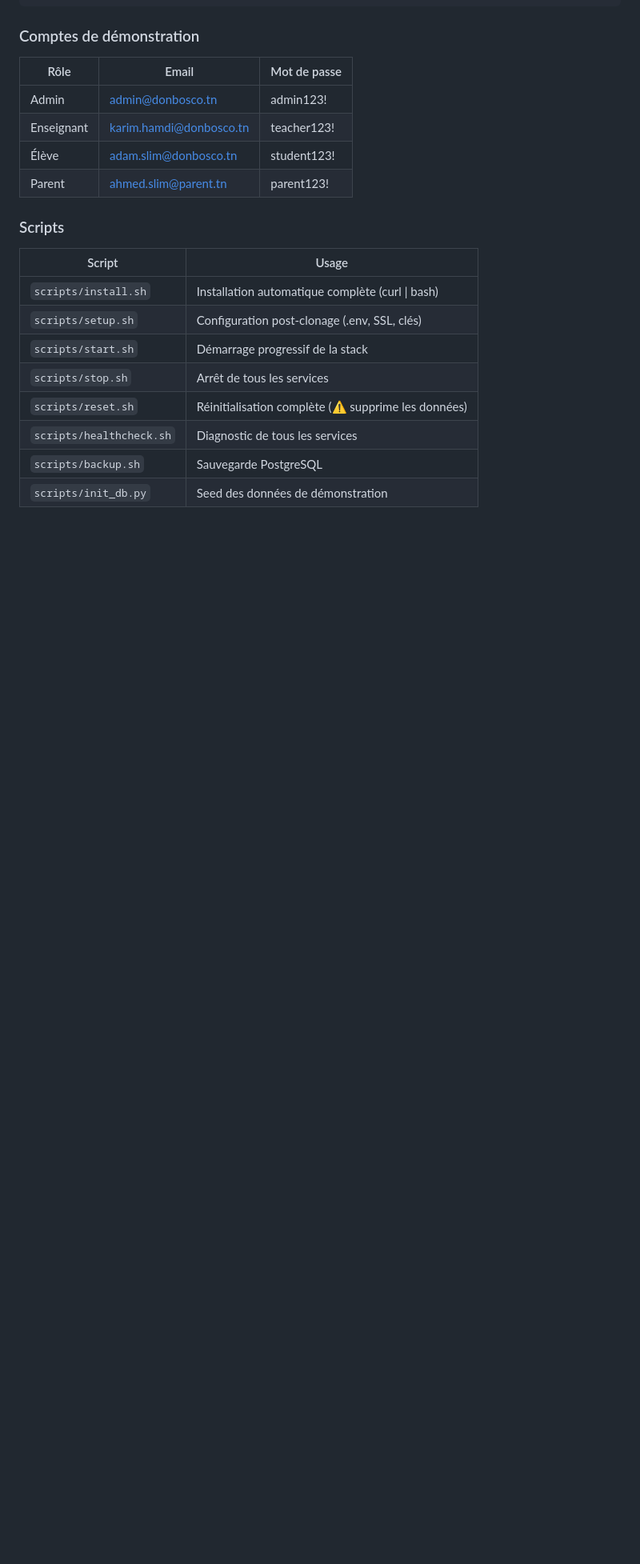
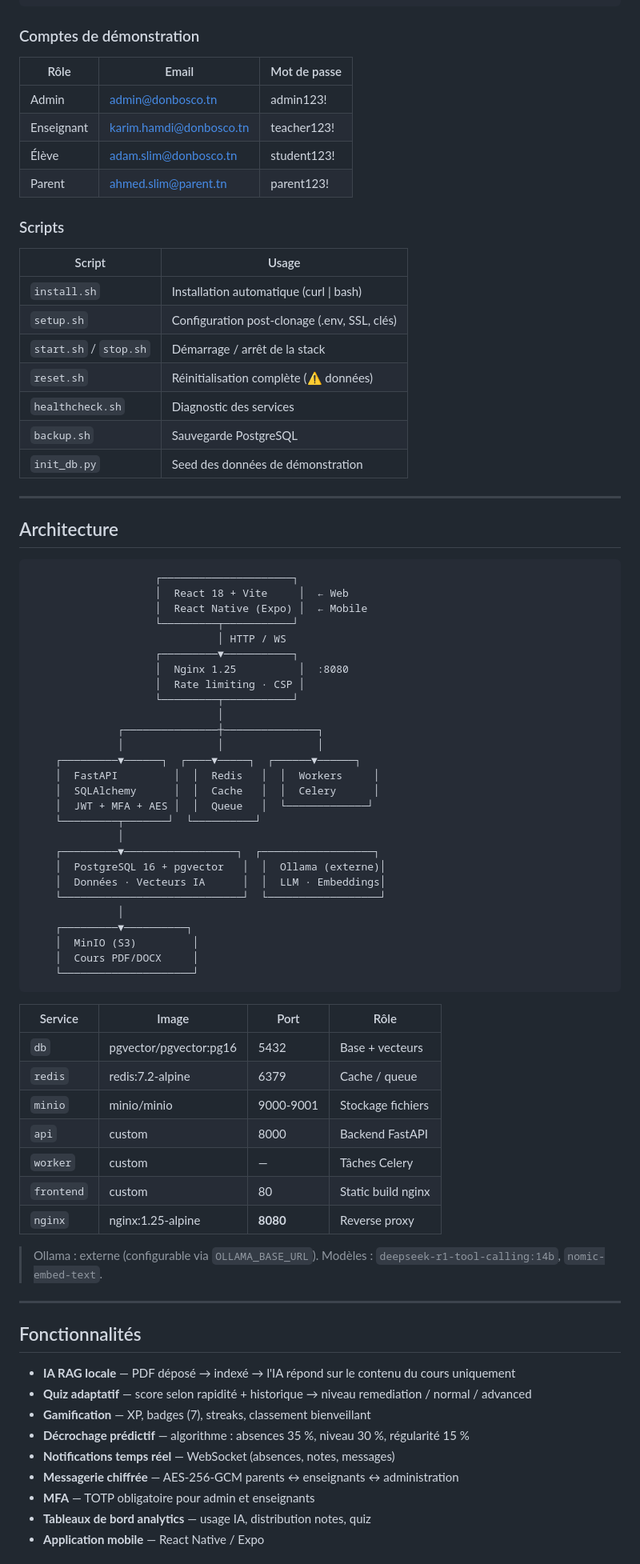
Before and after one commit to HiTechTN/don-bosco-connect, a Markdown page: README.md, the part around one of its changes. Shown at 80% size. Drawn GitHub-style; blank space fills up the shorter version.

````diff
--- a/README.md
+++ b/README.md
@@ -147,11 +57,71 @@ cd don-bosco-connect
 
 | Script | Usage |
 |--------|-------|
-| `scripts/install.sh` | Installation automatique complète (curl \| bash) |
-| `scripts/setup.sh` | Configuration post-clonage (.env, SSL, clés) |
-| `scripts/start.sh` | Démarrage progressif de la stack |
-| `scripts/stop.sh` | Arrêt de tous les services |
-| `scripts/reset.sh` | Réinitialisation complète (⚠️ supprime les données) |
-| `scripts/healthcheck.sh` | Diagnostic de tous les services |
-| `scripts/backup.sh` | Sauvegarde PostgreSQL |
-| `scripts/init_db.py` | Seed des données de démonstration |
+| `install.sh` | Installation automatique (curl \| bash) |
+| `setup.sh` | Configuration post-clonage (.env, SSL, clés) |
+| `start.sh` / `stop.sh` | Démarrage / arrêt de la stack |
+| `reset.sh` | Réinitialisation complète (⚠️ données) |
+| `healthcheck.sh` | Diagnostic des services |
+| `backup.sh` | Sauvegarde PostgreSQL |
+| `init_db.py` | Seed des données de démonstration |
+
+---
+
+## Architecture
+
+```
+                    ┌─────────────────────┐
+                    │  React 18 + Vite     │  ← Web
+                    │  React Native (Expo) │  ← Mobile
+                    └─────────┬───────────┘
+                              │ HTTP / WS
+                    ┌─────────▼───────────┐
+                    │  Nginx 1.25          │  :8080
+                    │  Rate limiting · CSP │
+                    └─────────┬───────────┘
+                              │
+              ┌───────────────┼───────────────┐
+              │               │               │
+    ┌─────────▼──────┐  ┌────▼─────┐  ┌──────▼──────┐
+    │  FastAPI         │  │  Redis   │  │  Workers     │
+    │  SQLAlchemy      │  │  Cache   │  │  Celery      │
+    │  JWT + MFA + AES │  │  Queue   │  └─────────────┘
+    └─────────┬───────┘  └──────────┘
+              │
+    ┌─────────▼──────────────────┐  ┌──────────────────┐
+    │  PostgreSQL 16 + pgvector   │  │  Ollama (externe)│
+    │  Données · Vecteurs IA      │  │  LLM · Embeddings│
+    └─────────────────────────────┘  └──────────────────┘
+              │
+    ┌─────────▼──────────┐
+    │  MinIO (S3)         │
+    │  Cours PDF/DOCX     │
+    └─────────────────────┘
+```
+
+| Service | Image | Port | Rôle |
+|---------|-------|------|------|
+| `db` | pgvector/pgvector:pg16 | 5432 | Base + vecteurs |
+| `redis` | redis:7.2-alpine | 6379 | Cache / queue |
+| `minio` | minio/minio | 9000-9001 | Stockage fichiers |
+| `api` | custom | 8000 | Backend FastAPI |
+| `worker` | custom | — | Tâches Celery |
+| `frontend` | custom | 80 | Static build nginx |
+| `nginx` | nginx:1.25-alpine | **8080** | Reverse proxy |
+
+> Ollama : externe (configurable via `OLLAMA_BASE_URL`). Modèles : `deepseek-r1-tool-calling:14b`, `nomic-embed-text`.
+
+---
+
+## Fonctionnalités
+
+- **IA RAG locale** — PDF déposé → indexé → l'IA répond sur le contenu du cours uniquement
+- **Quiz adaptatif** — score selon rapidité + historique → niveau remediation / normal / advanced
+- **Gamification** — XP, badges (7), streaks, classement bienveillant
+- **Décrochage prédictif** — algorithme : absences 35 %, niveau 30 %, régularité 15 %
+- **Notifications temps réel** — WebSocket (absences, notes, messages)
+- **Messagerie chiffrée** — AES-256-GCM parents ↔ enseignants ↔ administration
+- **MFA** — TOTP obligatoire pour admin et enseignants
+- **Tableaux de bord analytics** — usage IA, distribution notes, quiz
+- **Application mobile** — React Native / Expo
+
````
Also changed, not shown: other parts of README.md (+59 -225 lines).
